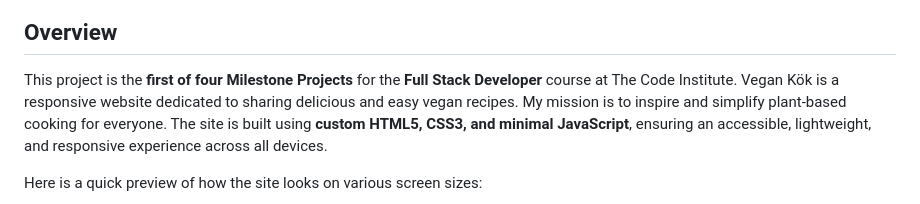
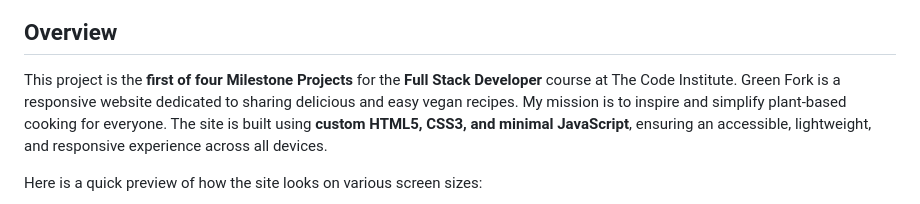
Before and after one commit to carlssonanton87/milestone-project-1, a Markdown page: README.md, the part around the change. GitHub-like rendering.

```diff
--- a/README.md
+++ b/README.md
@@ -5,7 +5,7 @@
 ## Overview
 
 This project is the **first of four Milestone Projects** for the **Full Stack Developer** course at The Code Institute.
-Vegan Kök is a responsive website dedicated to sharing delicious and easy vegan recipes. My mission is to inspire and simplify plant-based cooking for everyone. The site is built using **custom HTML5, CSS3, and minimal JavaScript**, ensuring an accessible, lightweight, and responsive experience across all devices.
+Green Fork is a responsive website dedicated to sharing delicious and easy vegan recipes. My mission is to inspire and simplify plant-based cooking for everyone. The site is built using **custom HTML5, CSS3, and minimal JavaScript**, ensuring an accessible, lightweight, and responsive experience across all devices.
 
 Here is a quick preview of how the site looks on various screen sizes:
 
```
